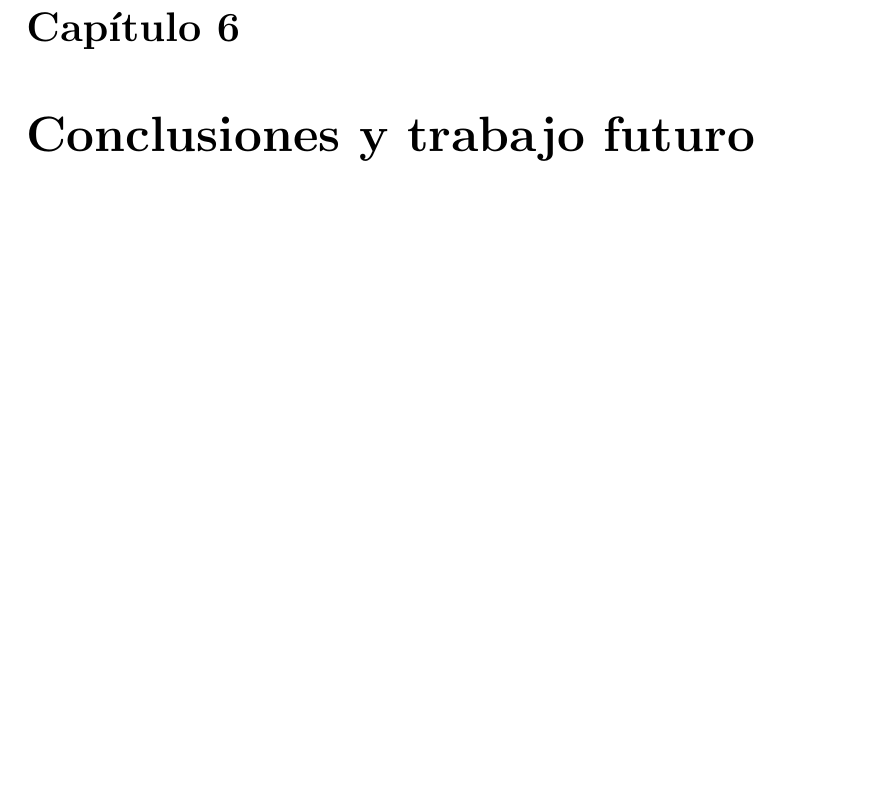
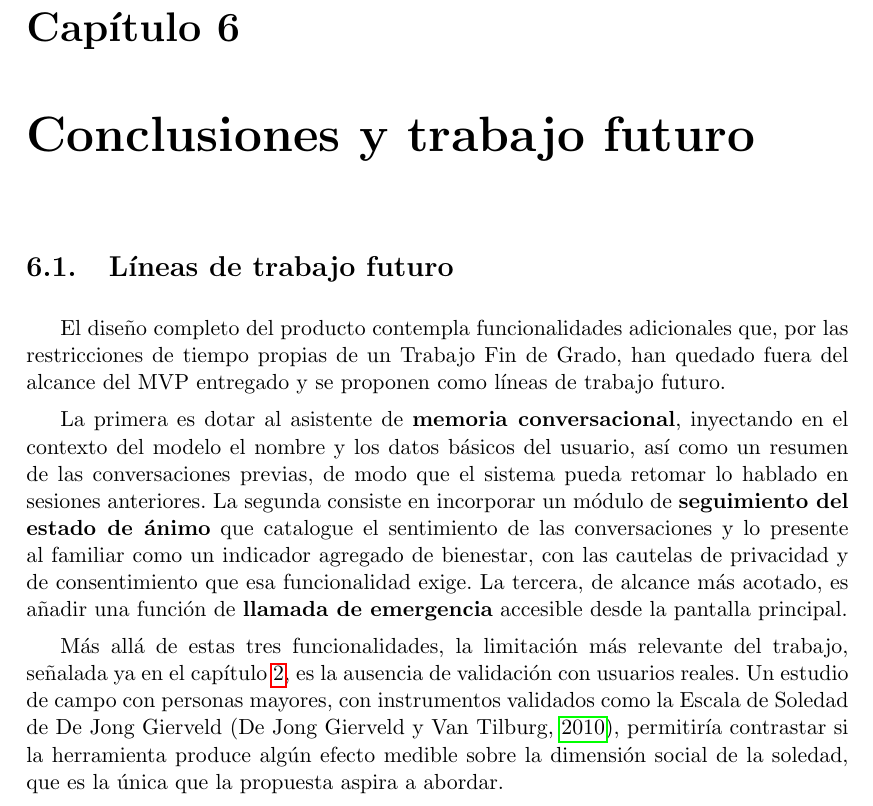
Before and after one commit to maario106/quiet_companion, a LaTeX thesis (doc/tfg/proyecto.tex, which reads doc/tfg/capitulos/06_Desarrollo_Futuro.tex): part of page 95 of 102, cut so that both start at the same text, the shorter picture padded with empty space. Compiled offline with pdfLaTeX.

Commit message:
docs(memoria): líneas de trabajo futuro (cap6)

```diff
--- a/doc/tfg/capitulos/06_Desarrollo_Futuro.tex
+++ b/doc/tfg/capitulos/06_Desarrollo_Futuro.tex
@@ -1,2 +1,23 @@
 \chapter{Conclusiones y trabajo futuro}
 \label{cap:desarrollo-futuro}
+
+\section{Líneas de trabajo futuro}
+\label{sec:lineas-futuras}
+
+El diseño completo del producto contempla funcionalidades adicionales que, por las restricciones de tiempo
+propias de un Trabajo Fin de Grado, han quedado fuera del alcance del MVP entregado y se proponen como líneas
+de trabajo futuro.
+
+La primera es dotar al asistente de \textbf{memoria conversacional}, inyectando en el contexto del modelo el
+nombre y los datos básicos del usuario, así como un resumen de las conversaciones previas, de modo que el
+sistema pueda retomar lo hablado en sesiones anteriores. La segunda consiste en incorporar un módulo de
+\textbf{seguimiento del estado de ánimo} que catalogue el sentimiento de las conversaciones y lo presente al
+familiar como un indicador agregado de bienestar, con las cautelas de privacidad y de consentimiento que esa
+funcionalidad exige. La tercera, de alcance más acotado, es añadir una función de \textbf{llamada de
+emergencia} accesible desde la pantalla principal.
+
+Más allá de estas tres funcionalidades, la limitación más relevante del trabajo, señalada ya en el
+capítulo~\ref{cap:marco-teorico}, es la ausencia de validación con usuarios reales. Un estudio de campo con
+personas mayores, con instrumentos validados como la Escala de Soledad de De Jong Gierveld
+\citep{DeJongGierveld2010}, permitiría contrastar si la herramienta produce algún efecto medible sobre la
+dimensión social de la soledad, que es la única que la propuesta aspira a abordar.
```
